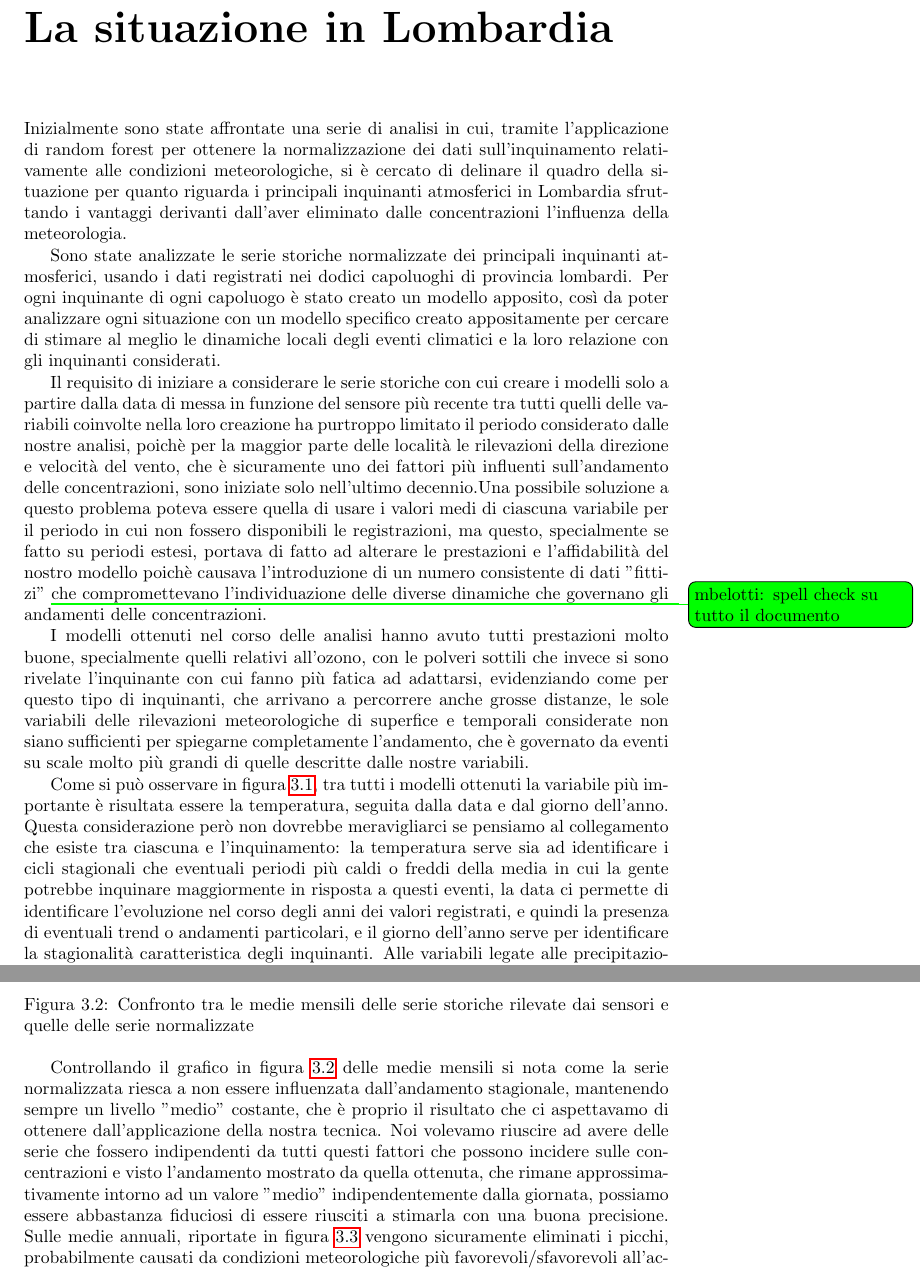
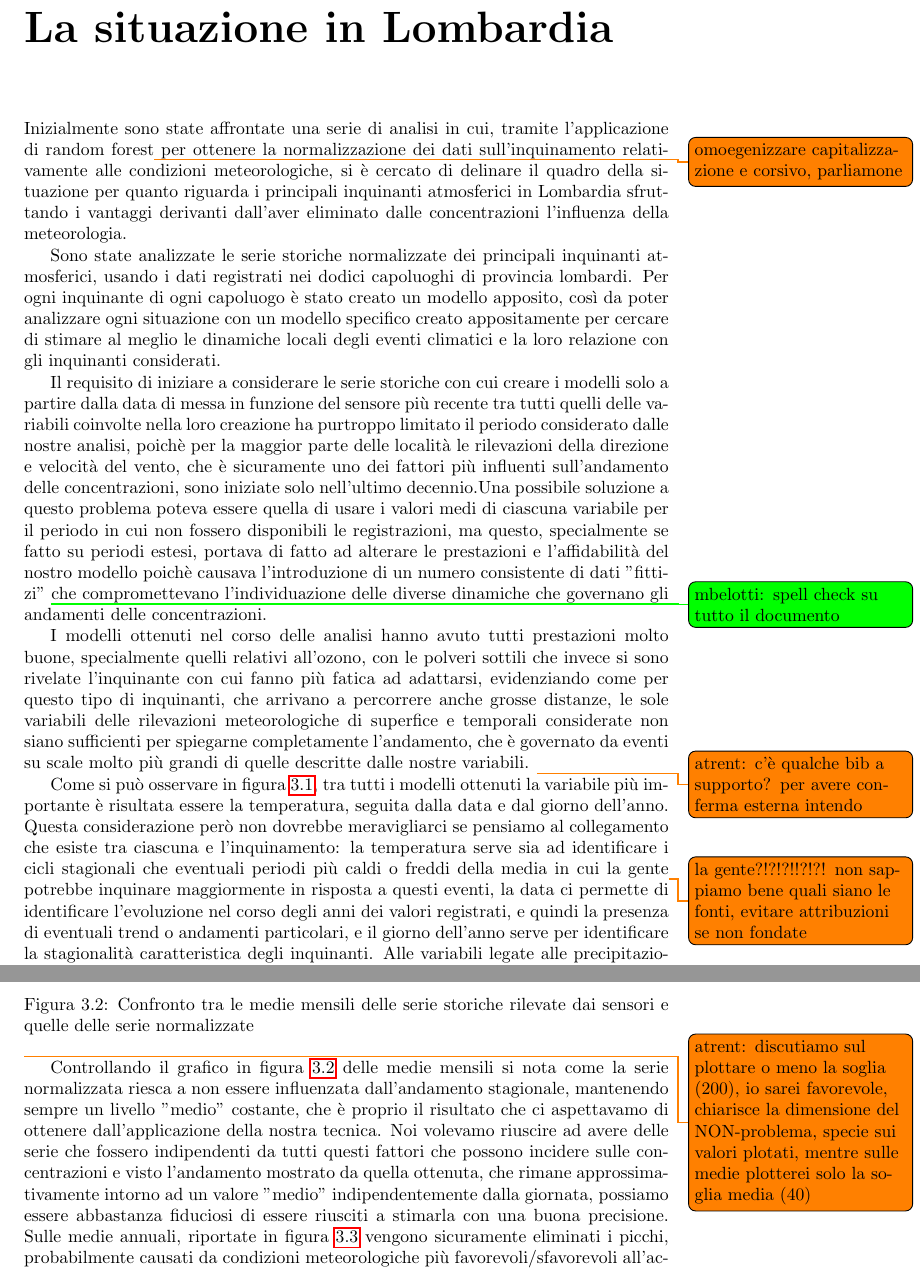
Before and after one commit to MarcoBelotti96/Tesi, a LaTeX document (Tesi/Tesi.tex): two parts of pages 12 and 14 of 53, joined at a grey line, cut so that both start at the same text. Compiled offline with pdfLaTeX.

Commit message:
in itinere

```diff
--- a/Tesi/Tesi.tex
+++ b/Tesi/Tesi.tex
@@ -239,7 +238,7 @@ Tutto il lavoro di raccolta ed analisi dei dati è stato fatto utilizzando il li
 
 
 \chapter{La situazione in Lombardia}
-Inizialmente sono state affrontate una serie di analisi in cui, tramite l'applicazione di random forest per ottenere la normalizzazione dei dati sull'inquinamento relativamente alle condizioni meteorologiche, si è cercato di delinare il quadro della situazione per quanto riguarda i principali inquinanti atmosferici in Lombardia sfruttando i vantaggi derivanti dall'aver eliminato dalle concentrazioni l'influenza della meteorologia.
+Inizialmente sono state affrontate una serie di analisi in cui, tramite l'applicazione di random forest\todo{omoegenizzare capitalizzazione e corsivo, parliamone} per ottenere la normalizzazione dei dati sull'inquinamento relativamente alle condizioni meteorologiche, si è cercato di delinare il quadro della situazione per quanto riguarda i principali inquinanti atmosferici in Lombardia sfruttando i vantaggi derivanti dall'aver eliminato dalle concentrazioni l'influenza della meteorologia.
 
 Sono state analizzate le serie storiche normalizzate dei principali inquinanti atmosferici, usando i dati registrati nei dodici capoluoghi di provincia lombardi. Per ogni inquinante di ogni capoluogo è stato creato un modello apposito, così da poter analizzare ogni situazione con un modello specifico creato appositamente per cercare di stimare al meglio le dinamiche locali degli eventi climatici e la loro relazione con gli inquinanti considerati.
 
@@ -248,9 +247,9 @@ Il requisito di iniziare a considerare le serie storiche con cui creare i modell
 \todo[color=green]{mbelotti: spell check su tutto il documento}
  che compromettevano l'individuazione delle diverse dinamiche che governano gli andamenti delle concentrazioni.
 
-I modelli ottenuti nel corso delle analisi hanno avuto tutti prestazioni molto buone, specialmente quelli relativi all'ozono, con le polveri sottili che invece si sono rivelate l'inquinante con cui fanno più fatica ad adattarsi, evidenziando come per questo tipo di inquinanti, che arrivano a percorrere anche grosse distanze, le sole variabili delle rilevazioni meteorologiche di superfice e temporali considerate non siano sufficienti per spiegarne completamente l'andamento, che è governato da eventi su scale molto più grandi di quelle descritte dalle nostre variabili.
+I modelli ottenuti nel corso delle analisi hanno avuto tutti prestazioni molto buone, specialmente quelli relativi all'ozono, con le polveri sottili che invece si sono rivelate l'inquinante con cui fanno più fatica ad adattarsi, evidenziando come per questo tipo di inquinanti, che arrivano a percorrere anche grosse distanze, le sole variabili delle rilevazioni meteorologiche di superfice e temporali considerate non siano sufficienti per spiegarne completamente l'andamento, che è governato da eventi su scale molto più grandi di quelle descritte dalle nostre variabili. \todo{atrent: c'è qualche bib a supporto? per avere conferma esterna intendo}
 
-Come si può osservare in figura \ref{fig:importanza_tot}, tra tutti i modelli ottenuti la variabile più importante è risultata essere la temperatura, seguita dalla data e dal giorno dell'anno. Questa considerazione però non dovrebbe meravigliarci se pensiamo al collegamento che esiste tra ciascuna e l'inquinamento: la temperatura serve sia ad identificare i cicli stagionali che eventuali periodi più caldi o freddi della media in cui la gente potrebbe inquinare maggiormente in risposta a questi eventi, la data ci permette di identificare l'evoluzione nel corso degli anni dei valori registrati, e quindi la presenza di eventuali trend o andamenti particolari, e il giorno dell'anno serve per identificare la stagionalità caratteristica degli inquinanti.
+Come si può osservare in figura \ref{fig:importanza_tot}, tra tutti i modelli ottenuti la variabile più importante è risultata essere la temperatura, seguita dalla data e dal giorno dell'anno. Questa considerazione però non dovrebbe meravigliarci se pensiamo al collegamento che esiste tra ciascuna e l'inquinamento: la temperatura serve sia ad identificare i cicli stagionali che eventuali periodi più caldi o freddi della media in cui la gente\todo{la gente?!?!?!!?!?! non sappiamo bene quali siano le fonti, evitare attribuzioni se non fondate} potrebbe inquinare maggiormente in risposta a questi eventi, la data ci permette di identificare l'evoluzione nel corso degli anni dei valori registrati, e quindi la presenza di eventuali trend o andamenti particolari, e il giorno dell'anno serve per identificare la stagionalità caratteristica degli inquinanti.
 Alle variabili legate alle precipitazioni, ovvero la quantità registrata e il numero di giorni trascorsi dall'ultimo evento, è sempre stata assegnata un'importanza abbastanza bassa. È bene ricordare, però, che l'importanza delle variabili è calcolata come il totale della diminuzione dell'impurità dei nodi della foresta, pesata per la probabilità di raggiungere ciascun nodo. Questa è quindi una misura che cerca di stimare come il nostro modello lavori per fare le previsioni, ma non indica assoultamente che tipo di relazioni ci siano tra la variabile considerata e quella da predirre. Quindi, anche se nei nostro modelli alle precipitazioni viene associata una bassa importanza, non significa che non abbiano influenza sulle concentrazioni registrate, ma semplicemente che la variabile per lui è meno utile nel fare previsioni più precise.
 
 \begin{figure}[h]
@@ -309,6 +308,8 @@ Nei modelli ottenuti le variabili più importanti sono state la temperatura, che
 \caption{Confronto tra le medie annuali delle serie storiche rilevate dai sensori e quelle delle serie normalizzate}
 \label{fig:nox_medie_annuali}
 \end{figure}
+
+\todo{atrent: discutiamo sul plottare o meno la soglia (200), io sarei favorevole, chiarisce la dimensione del NON-problema, specie sui valori plotati, mentre sulle medie plotterei solo la soglia media (40)}
 
 Controllando il grafico in figura \ref{fig:nox_medie_mensili} delle medie mensili si nota come la serie normalizzata riesca a non essere influenzata dall'andamento stagionale, mantenendo sempre un livello "medio" costante, che è proprio il risultato che ci aspettavamo di ottenere dall'applicazione della nostra tecnica. Noi volevamo riuscire ad avere delle serie che fossero indipendenti da tutti questi fattori che possono incidere sulle concentrazioni e visto l'andamento mostrato da quella ottenuta, che rimane approssimativamente intorno ad un valore "medio" indipendentemente dalla giornata, possiamo essere abbastanza fiduciosi di essere riusciti a stimarla con una buona precisione.
 Sulle medie annuali, riportate in figura \ref{fig:nox_medie_annuali} vengono sicuramente eliminati i picchi, probabilmente causati da condizioni meteorologiche più favorevoli/sfavorevoli all'accumulo avute da alcuni anni in particolare (ad esempio 2006 o 2011), ma l'andamento delle due serie risulta comunque compatibile, ancora una volta a dimostrazione della validità del risultato ottenuto, che sarebbe sicuramente stata messa in discussione se si fossero ottenuti dei risultati completamente diversi.
```
Also changed, not shown: Tesi/Tesi.tex (6 more changed lines).
